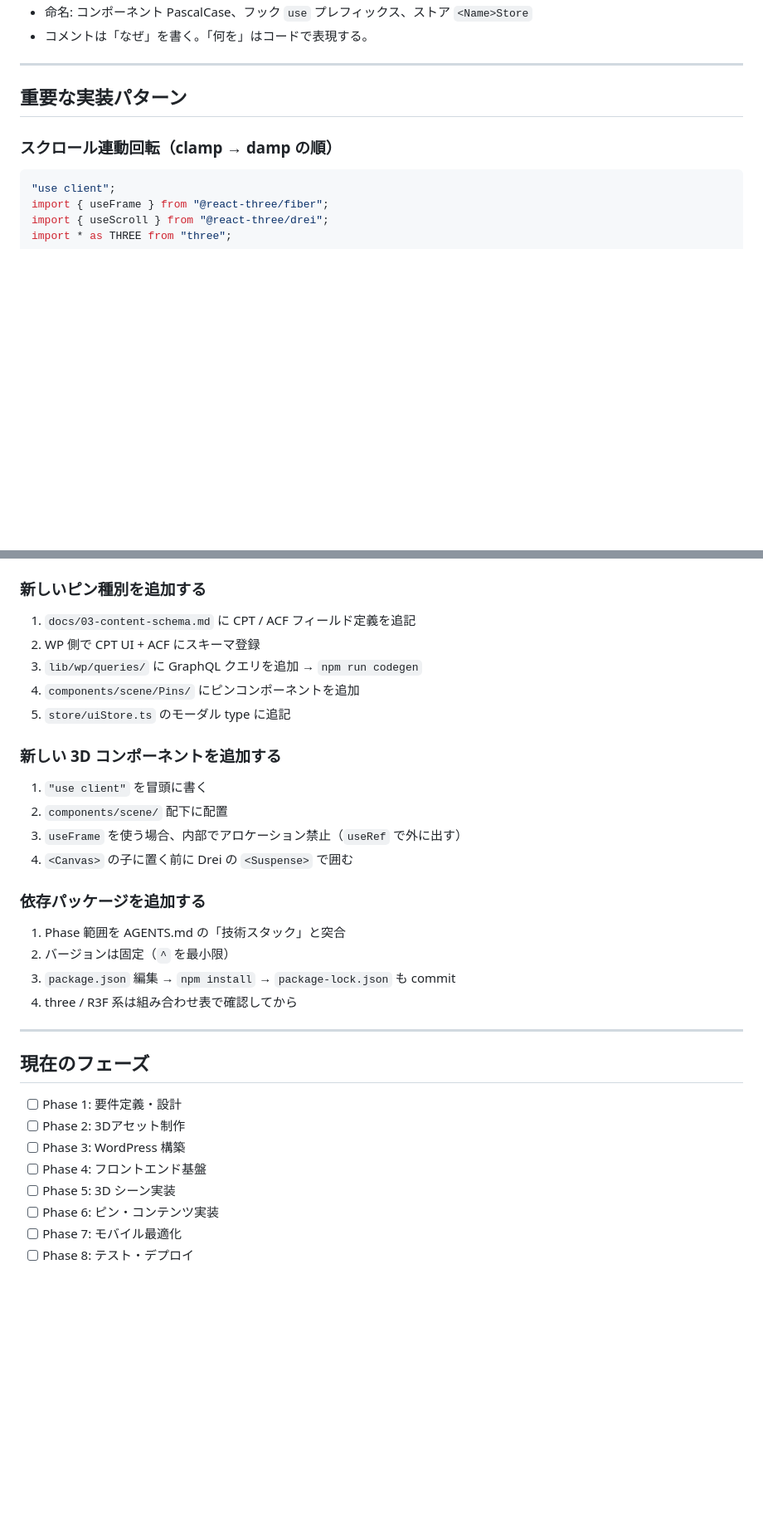
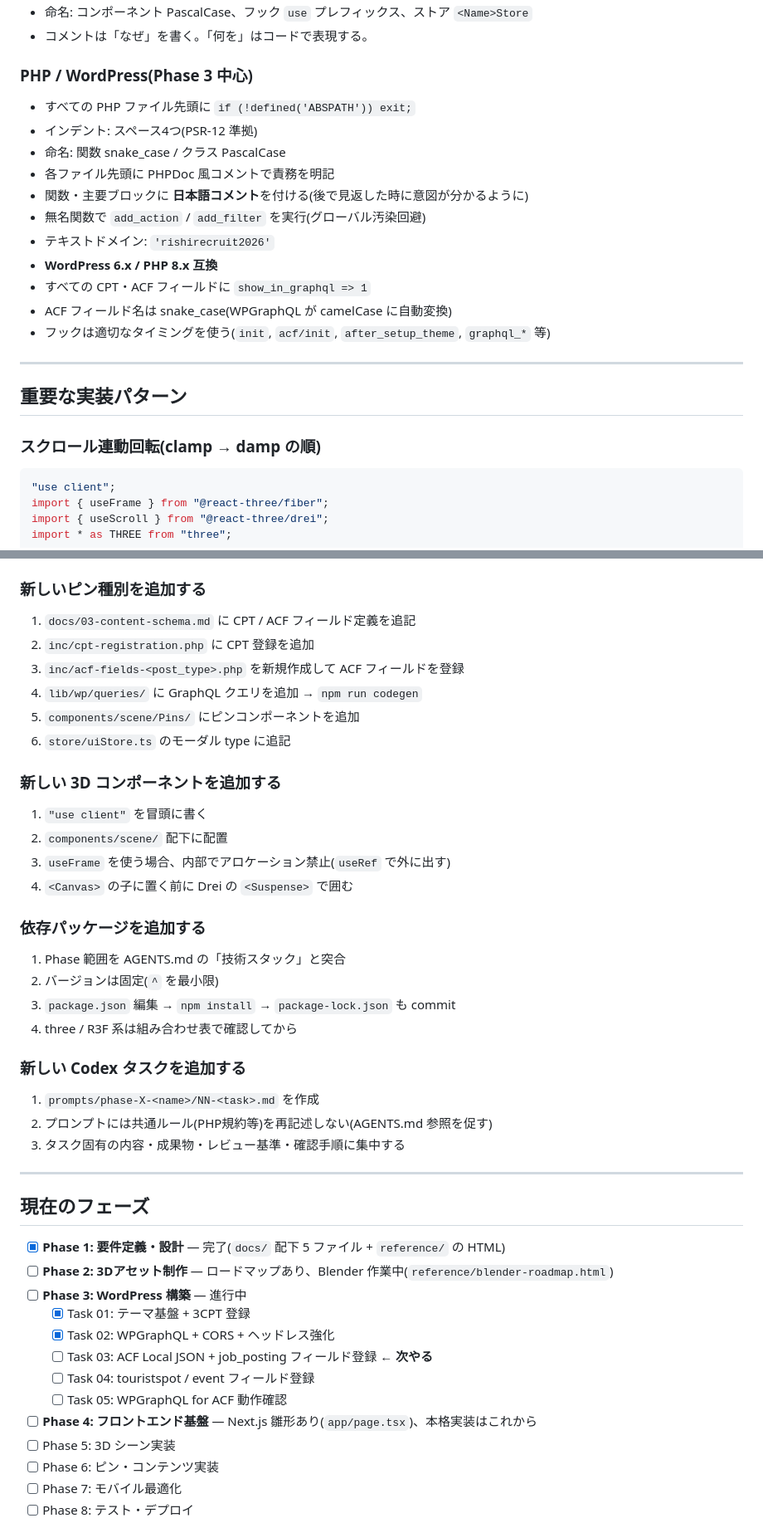
Before and after one commit to prototype-nobuakiyoshioka-web/rishirecruit-2026, a Markdown page: AGENTS.md, 2 parts joined by grey strips. Shown at 83% size. GitHub-like rendering; blank space fills up the shorter version.

````diff
--- a/AGENTS.md
+++ b/AGENTS.md
@@ -108,11 +127,25 @@
 - 命名: コンポーネント PascalCase、フック `use` プレフィックス、ストア `<Name>Store`
 - コメントは「なぜ」を書く。「何を」はコードで表現する。
+
+### PHP / WordPress(Phase 3 中心)
+
+- すべての PHP ファイル先頭に `if (!defined('ABSPATH')) exit;`
+- インデント: スペース4つ(PSR-12 準拠)
+- 命名: 関数 snake_case / クラス PascalCase
+- 各ファイル先頭に PHPDoc 風コメントで責務を明記
+- 関数・主要ブロックに **日本語コメント**を付ける(後で見返した時に意図が分かるように)
+- 無名関数で `add_action` / `add_filter` を実行(グローバル汚染回避)
+- テキストドメイン: `'rishirecruit2026'`
+- **WordPress 6.x / PHP 8.x 互換**
+- すべての CPT・ACF フィールドに `show_in_graphql => 1`
+- ACF フィールド名は snake_case(WPGraphQL が camelCase に自動変換)
+- フックは適切なタイミングを使う(`init`, `acf/init`, `after_setup_theme`, `graphql_*` 等)
 
 ---
 
 ## 重要な実装パターン
 
-### スクロール連動回転（clamp → damp の順）
+### スクロール連動回転(clamp → damp の順)
 
 ```ts
 "use client";
@@ -186,32 +245,43 @@ useFrame((_, dt) => {
 
 ### 新しいピン種別を追加する
 1. `docs/03-content-schema.md` に CPT / ACF フィールド定義を追記
-2. WP 側で CPT UI + ACF にスキーマ登録
-3. `lib/wp/queries/` に GraphQL クエリを追加 → `npm run codegen`
-4. `components/scene/Pins/` にピンコンポーネントを追加
-5. `store/uiStore.ts` のモーダル type に追記
+2. `inc/cpt-registration.php` に CPT 登録を追加
+3. `inc/acf-fields-<post_type>.php` を新規作成して ACF フィールドを登録
+4. `lib/wp/queries/` に GraphQL クエリを追加 → `npm run codegen`
+5. `components/scene/Pins/` にピンコンポーネントを追加
+6. `store/uiStore.ts` のモーダル type に追記
 
 ### 新しい 3D コンポーネントを追加する
 1. `"use client"` を冒頭に書く
 2. `components/scene/` 配下に配置
-3. `useFrame` を使う場合、内部でアロケーション禁止（`useRef` で外に出す）
+3. `useFrame` を使う場合、内部でアロケーション禁止(`useRef` で外に出す)
 4. `<Canvas>` の子に置く前に Drei の `<Suspense>` で囲む
 
 ### 依存パッケージを追加する
 1. Phase 範囲を AGENTS.md の「技術スタック」と突合
-2. バージョンは固定（`^` を最小限）
+2. バージョンは固定(`^` を最小限)
 3. `package.json` 編集 → `npm install` → `package-lock.json` も commit
 4. three / R3F 系は組み合わせ表で確認してから
+
+### 新しい Codex タスクを追加する
+1. `prompts/phase-X-<name>/NN-<task>.md` を作成
+2. プロンプトには共通ルール(PHP規約等)を再記述しない(AGENTS.md 参照を促す)
+3. タスク固有の内容・成果物・レビュー基準・確認手順に集中する
 
 ---
 
 ## 現在のフェーズ
 
 <!-- 作業を進めるたびにここを更新する -->
-- [ ] Phase 1: 要件定義・設計
-- [ ] Phase 2: 3Dアセット制作
-- [ ] Phase 3: WordPress 構築
-- [ ] Phase 4: フロントエンド基盤
+- [x] **Phase 1: 要件定義・設計** — 完了(`docs/` 配下 5 ファイル + `reference/` の HTML)
+- [ ] **Phase 2: 3Dアセット制作** — ロードマップあり、Blender 作業中(`reference/blender-roadmap.html`)
+- [ ] **Phase 3: WordPress 構築** — 進行中
+  - [x] Task 01: テーマ基盤 + 3CPT 登録
+  - [x] Task 02: WPGraphQL + CORS + ヘッドレス強化
+  - [ ] Task 03: ACF Local JSON + job_posting フィールド登録 ← **次やる**
+  - [ ] Task 04: touristspot / event フィールド登録
+  - [ ] Task 05: WPGraphQL for ACF 動作確認
+- [ ] **Phase 4: フロントエンド基盤** — Next.js 雛形あり(`app/page.tsx`)、本格実装はこれから
 - [ ] Phase 5: 3D シーン実装
 - [ ] Phase 6: ピン・コンテンツ実装
 - [ ] Phase 7: モバイル最適化
````
Also changed, not shown: other parts of AGENTS.md (+77 -31 lines).
